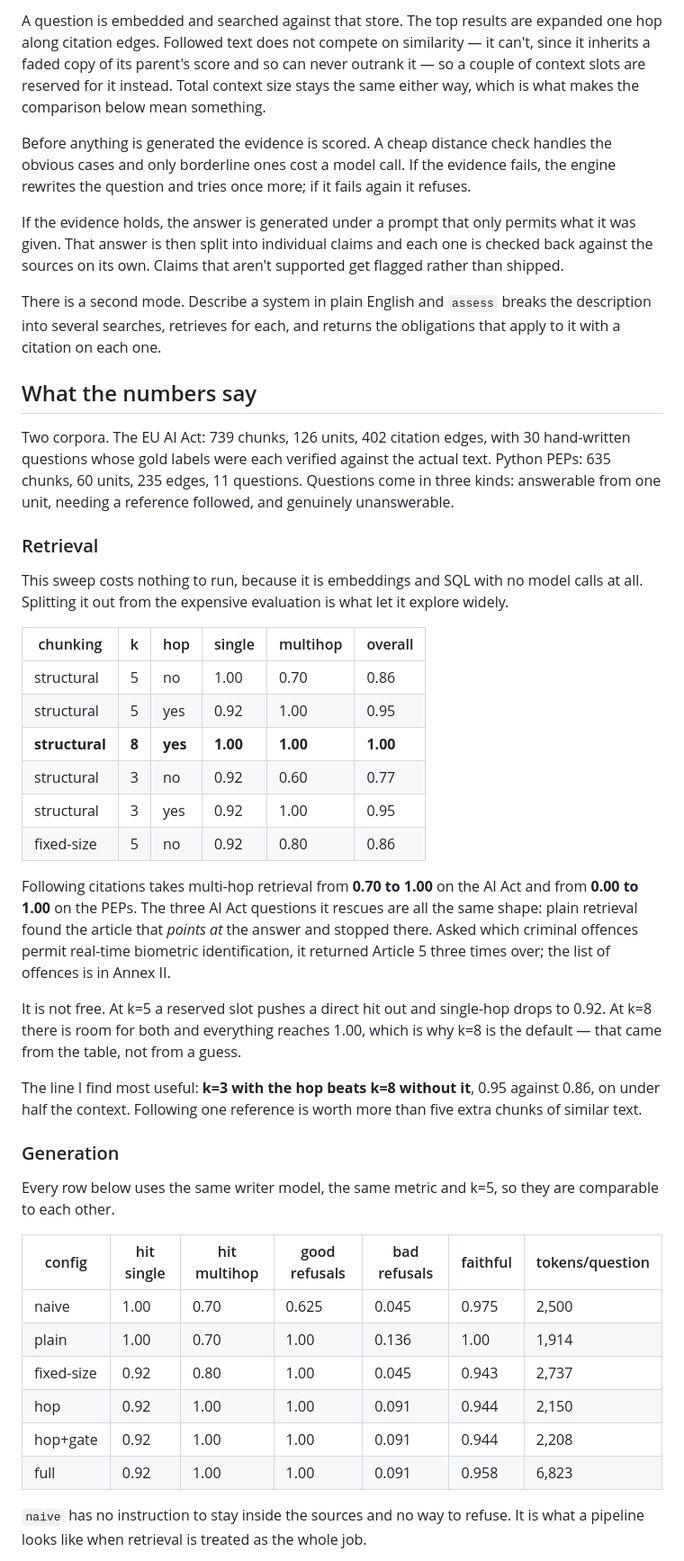
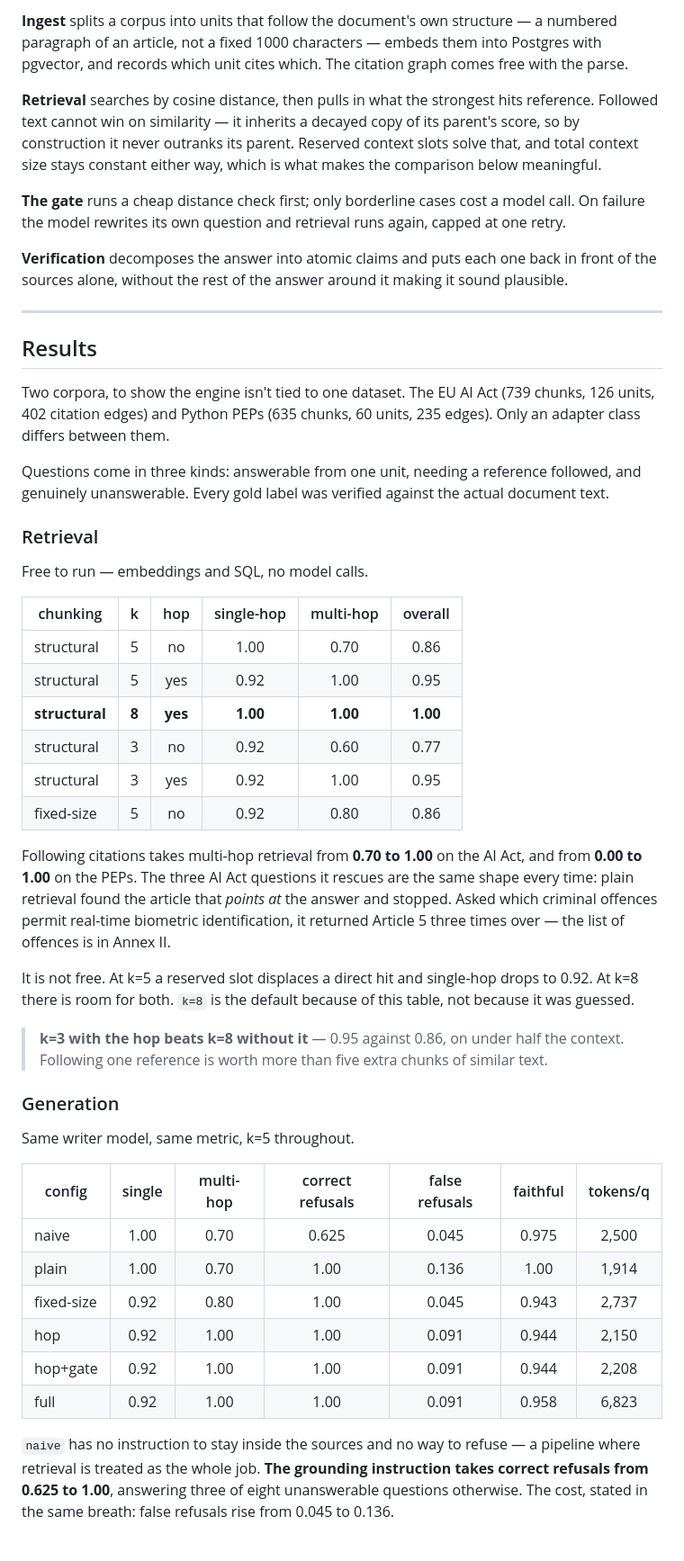
Before and after one commit to alsoankit/anchor-rag, a Markdown page: README.md, the part around one of its changes. Shown at 90% size. GitHub-like rendering.

```diff
--- a/README.md
+++ b/README.md
@@ -43,36 +93,36 @@ records which unit cites which, which gives the citation graph for free.
 
-A question is embedded and searched against that store. The top results are expanded one hop
-along citation edges. Followed text does not compete on similarity — it can't, since it
-inherits a faded copy of its parent's score and so can never outrank it — so a couple of
-context slots are reserved for it instead. Total context size stays the same either way,
-which is what makes the comparison below mean something.
+**Ingest** splits a corpus into units that follow the document's own structure — a numbered
+paragraph of an article, not a fixed 1000 characters — embeds them into Postgres with pgvector,
+and records which unit cites which. The citation graph comes free with the parse.
 
-Before anything is generated the evidence is scored. A cheap distance check handles the
-obvious cases and only borderline ones cost a model call. If the evidence fails, the engine
-rewrites the question and tries once more; if it fails again it refuses.
+**Retrieval** searches by cosine distance, then pulls in what the strongest hits reference.
+Followed text cannot win on similarity — it inherits a decayed copy of its parent's score, so
+by construction it never outranks its parent. Reserved context slots solve that, and total
+context size stays constant either way, which is what makes the comparison below meaningful.
 
-If the evidence holds, the answer is generated under a prompt that only permits what it was
-given. That answer is then split into individual claims and each one is checked back against
-the sources on its own. Claims that aren't supported get flagged rather than shipped.
+**The gate** runs a cheap distance check first; only borderline cases cost a model call. On
+failure the model rewrites its own question and retrieval runs again, capped at one retry.
 
-There is a second mode. Describe a system in plain English and `assess` breaks the
-description into several searches, retrieves for each, and returns the obligations that
-apply to it with a citation on each one.
+**Verification** decomposes the answer into atomic claims and puts each one back in front of
+the sources alone, without the rest of the answer around it making it sound plausible.
 
-## What the numbers say
+---
 
-Two corpora. The EU AI Act: 739 chunks, 126 units, 402 citation edges, with 30 hand-written
-questions whose gold labels were each verified against the actual text. Python PEPs: 635
-chunks, 60 units, 235 edges, 11 questions. Questions come in three kinds: answerable from one
-unit, needing a reference followed, and genuinely unanswerable.
+## Results
+
+Two corpora, to show the engine isn't tied to one dataset. The EU AI Act (739 chunks, 126
+units, 402 citation edges) and Python PEPs (635 chunks, 60 units, 235 edges). Only an adapter
+class differs between them.
+
+Questions come in three kinds: answerable from one unit, needing a reference followed, and
+genuinely unanswerable. Every gold label was verified against the actual document text.
 
 ### Retrieval
 
-This sweep costs nothing to run, because it is embeddings and SQL with no model calls at
-all. Splitting it out from the expensive evaluation is what let it explore widely.
+Free to run — embeddings and SQL, no model calls.
 
-| chunking | k | hop | single | multihop | overall |
-|---|---|---|---|---|---|
+| chunking | k | hop | single-hop | multi-hop | overall |
+|---|:-:|:-:|:-:|:-:|:-:|
 | structural | 5 | no | 1.00 | 0.70 | 0.86 |
 | structural | 5 | yes | 0.92 | 1.00 | 0.95 |
 | **structural** | **8** | **yes** | **1.00** | **1.00** | **1.00** |
@@ -80,27 +130,25 @@ all. Splitting it out from the expensive evaluation is what let it explore widel
 | structural | 3 | yes | 0.92 | 1.00 | 0.95 |
 | fixed-size | 5 | no | 0.92 | 0.80 | 0.86 |
 
-Following citations takes multi-hop retrieval from **0.70 to 1.00** on the AI Act and from
-**0.00 to 1.00** on the PEPs. The three AI Act questions it rescues are all the same shape:
-plain retrieval found the article that *points at* the answer and stopped there. Asked which
-criminal offences permit real-time biometric identification, it returned Article 5 three
-times over; the list of offences is in Annex II.
+Following citations takes multi-hop retrieval from **0.70 to 1.00** on the AI Act, and from
+**0.00 to 1.00** on the PEPs. The three AI Act questions it rescues are the same shape every
+time: plain retrieval found the article that *points at* the answer and stopped. Asked which
+criminal offences permit real-time biometric identification, it returned Article 5 three times
+over — the list of offences is in Annex II.
 
-It is not free. At k=5 a reserved slot pushes a direct hit out and single-hop drops to 0.92.
-At k=8 there is room for both and everything reaches 1.00, which is why k=8 is the default —
-that came from the table, not from a guess.
+It is not free. At k=5 a reserved slot displaces a direct hit and single-hop drops to 0.92. At
+k=8 there is room for both. `k=8` is the default because of this table, not because it was
+guessed.
 
-The line I find most useful: **k=3 with the hop beats k=8 without it**, 0.95 against 0.86, on
-under half the context. Following one reference is worth more than five extra chunks of
-similar text.
+> **k=3 with the hop beats k=8 without it** — 0.95 against 0.86, on under half the context.
+> Following one reference is worth more than five extra chunks of similar text.
 
 ### Generation
 
-Every row below uses the same writer model, the same metric and k=5, so they are comparable
-to each other.
+Same writer model, same metric, k=5 throughout.
 
-| config | hit single | hit multihop | good refusals | bad refusals | faithful | tokens/question |
-|---|---|---|---|---|---|---|
+| config | single | multi-hop | correct refusals | false refusals | faithful | tokens/q |
+|---|:-:|:-:|:-:|:-:|:-:|:-:|
 | naive | 1.00 | 0.70 | 0.625 | 0.045 | 0.975 | 2,500 |
 | plain | 1.00 | 0.70 | 1.00 | 0.136 | 1.00 | 1,914 |
 | fixed-size | 0.92 | 0.80 | 1.00 | 0.045 | 0.943 | 2,737 |
@@ -108,6 +156,8 @@ to each other.
 | hop+gate | 0.92 | 1.00 | 1.00 | 0.091 | 0.944 | 2,208 |
 | full | 0.92 | 1.00 | 1.00 | 0.091 | 0.958 | 6,823 |
 
-`naive` has no instruction to stay inside the sources and no way to refuse. It is what a
-pipeline looks like when retrieval is treated as the whole job.
+`naive` has no instruction to stay inside the sources and no way to refuse — a pipeline where
+retrieval is treated as the whole job. **The grounding instruction takes correct refusals from
+0.625 to 1.00**, answering three of eight unanswerable questions otherwise. The cost, stated in
+the same breath: false refusals rise from 0.045 to 0.136.
 
```
Also changed, not shown: other parts of README.md (+178 -120 lines).
